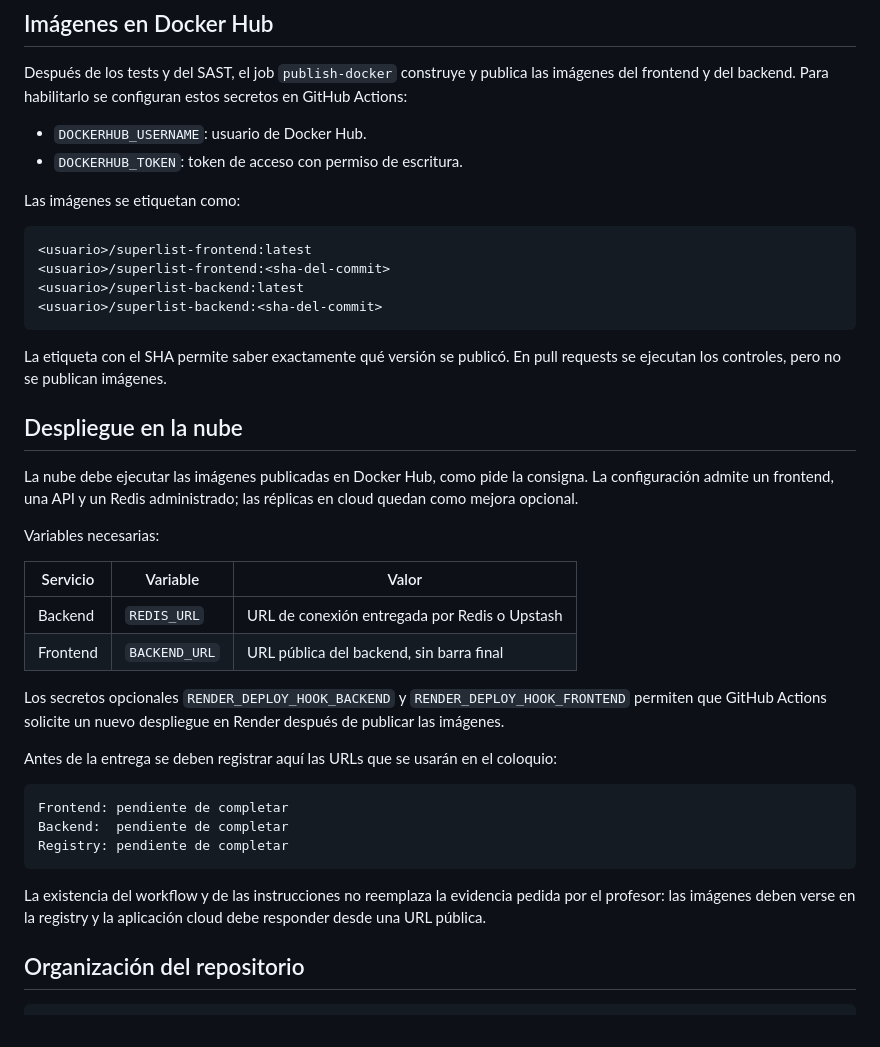
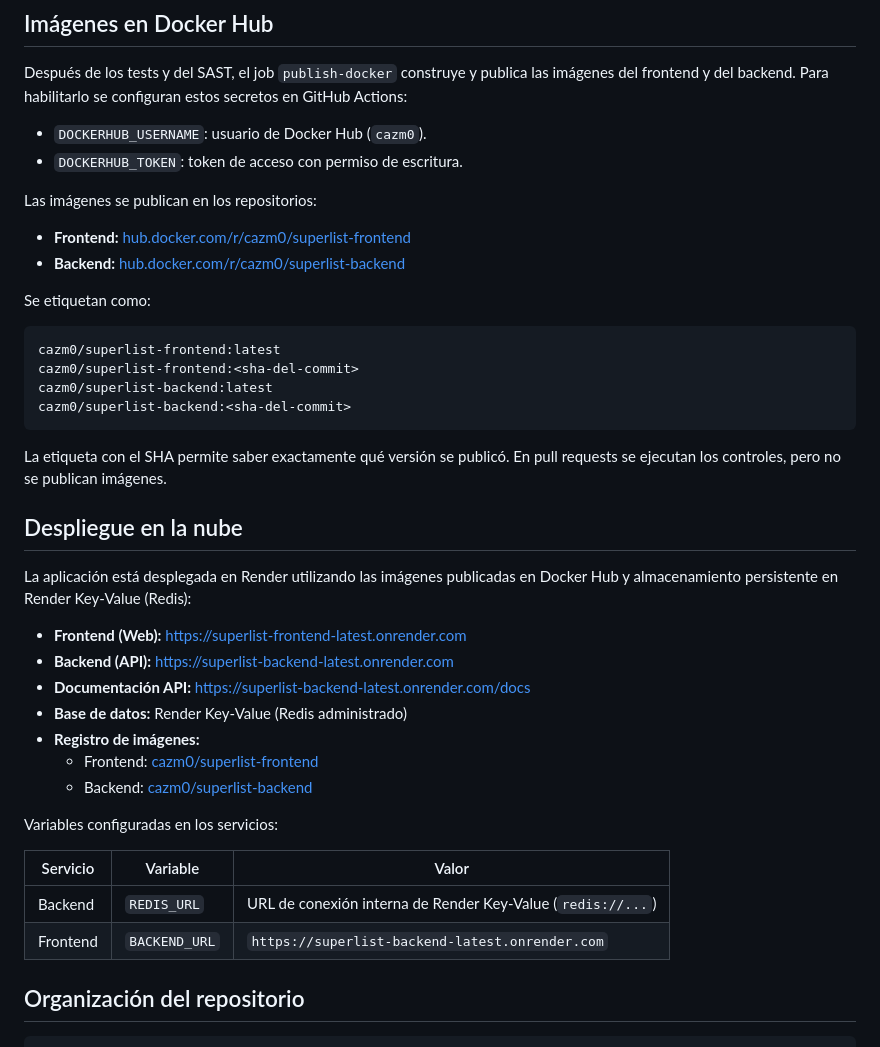
Before and after one commit to miguet22/TPI1_DEVOPS, a Markdown page: README.md, the part around the change. GitHub-like rendering.

Commit message:
readme.md actualizado

````diff
--- a/README.md
+++ b/README.md
@@ -139,42 +139,43 @@ python -m bandit -r backend
 
 Después de los tests y del SAST, el job `publish-docker` construye y publica las imágenes del frontend y del backend. Para habilitarlo se configuran estos secretos en GitHub Actions:
 
-- `DOCKERHUB_USERNAME`: usuario de Docker Hub.
+- `DOCKERHUB_USERNAME`: usuario de Docker Hub (`cazm0`).
 - `DOCKERHUB_TOKEN`: token de acceso con permiso de escritura.
 
-Las imágenes se etiquetan como:
+Las imágenes se publican en los repositorios:
+
+- **Frontend:** [hub.docker.com/r/cazm0/superlist-frontend](https://hub.docker.com/r/cazm0/superlist-frontend)
+- **Backend:** [hub.docker.com/r/cazm0/superlist-backend](https://hub.docker.com/r/cazm0/superlist-backend)
+
+Se etiquetan como:
 
 ```text
-<usuario>/superlist-frontend:latest
-<usuario>/superlist-frontend:<sha-del-commit>
-<usuario>/superlist-backend:latest
-<usuario>/superlist-backend:<sha-del-commit>
+cazm0/superlist-frontend:latest
+cazm0/superlist-frontend:<sha-del-commit>
+cazm0/superlist-backend:latest
+cazm0/superlist-backend:<sha-del-commit>
 ```
 
 La etiqueta con el SHA permite saber exactamente qué versión se publicó. En pull requests se ejecutan los controles, pero no se publican imágenes.
 
 ## Despliegue en la nube
 
-La nube debe ejecutar las imágenes publicadas en Docker Hub, como pide la consigna. La configuración admite un frontend, una API y un Redis administrado; las réplicas en cloud quedan como mejora opcional.
+La aplicación está desplegada en Render utilizando las imágenes publicadas en Docker Hub y almacenamiento persistente en Render Key-Value (Redis):
 
-Variables necesarias:
+- **Frontend (Web):** [https://superlist-frontend-latest.onrender.com](https://superlist-frontend-latest.onrender.com)
+- **Backend (API):** [https://superlist-backend-latest.onrender.com](https://superlist-backend-latest.onrender.com)
+- **Documentación API:** [https://superlist-backend-latest.onrender.com/docs](https://superlist-backend-latest.onrender.com/docs)
+- **Base de datos:** Render Key-Value (Redis administrado)
+- **Registro de imágenes:**
+  - Frontend: [cazm0/superlist-frontend](https://hub.docker.com/r/cazm0/superlist-frontend)
+  - Backend: [cazm0/superlist-backend](https://hub.docker.com/r/cazm0/superlist-backend)
+
+Variables configuradas en los servicios:
 
 | Servicio | Variable | Valor |
 | --- | --- | --- |
-| Backend | `REDIS_URL` | URL de conexión entregada por Redis o Upstash |
-| Frontend | `BACKEND_URL` | URL pública del backend, sin barra final |
-
-Los secretos opcionales `RENDER_DEPLOY_HOOK_BACKEND` y `RENDER_DEPLOY_HOOK_FRONTEND` permiten que GitHub Actions solicite un nuevo despliegue en Render después de publicar las imágenes.
-
-Antes de la entrega se deben registrar aquí las URLs que se usarán en el coloquio:
-
-```text
-Frontend: pendiente de completar
-Backend:  pendiente de completar
-Registry: pendiente de completar
-```
-
-La existencia del workflow y de las instrucciones no reemplaza la evidencia pedida por el profesor: las imágenes deben verse en la registry y la aplicación cloud debe responder desde una URL pública.
+| Backend | `REDIS_URL` | URL de conexión interna de Render Key-Value (`redis://...`) |
+| Frontend | `BACKEND_URL` | `https://superlist-backend-latest.onrender.com` |
 
 ## Organización del repositorio
 
````
